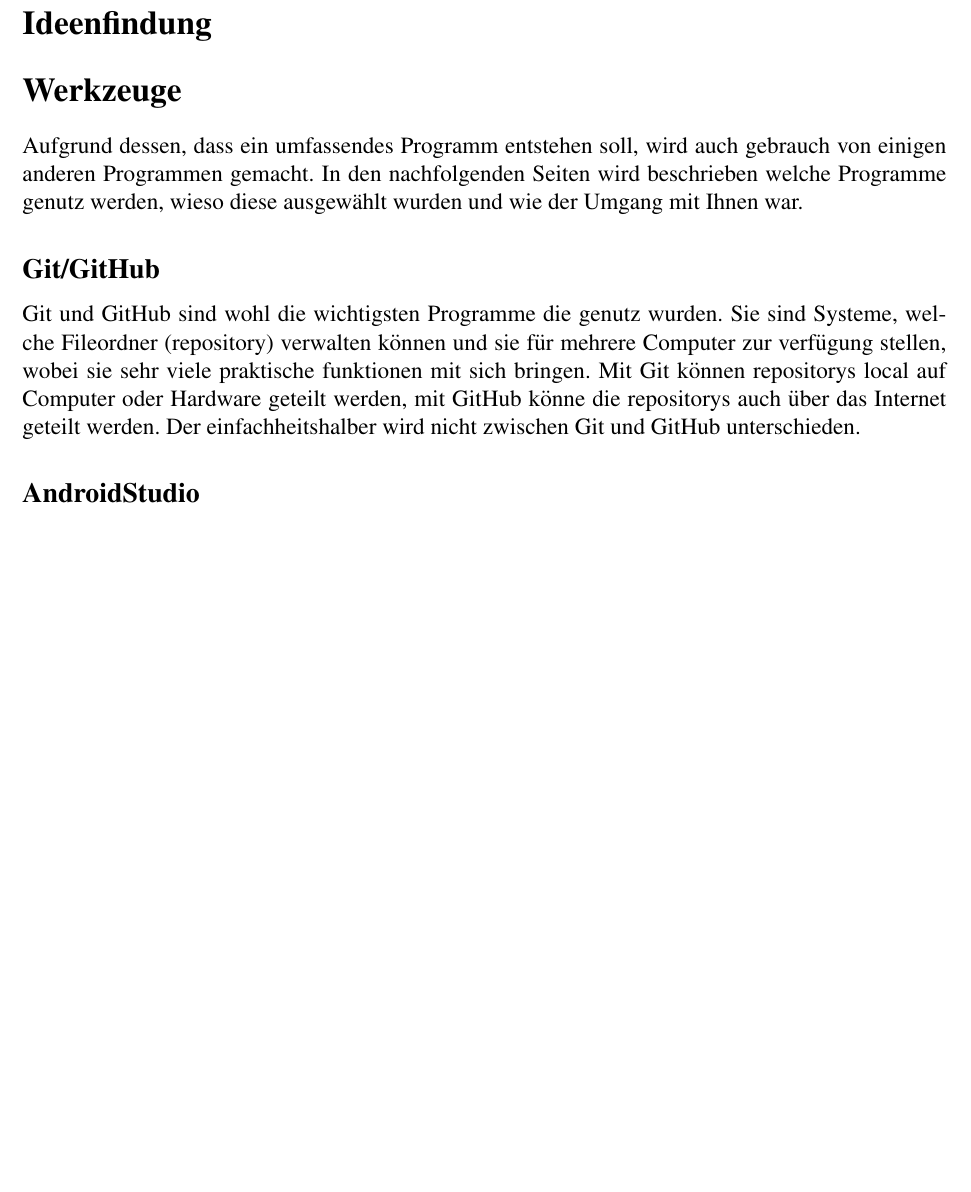
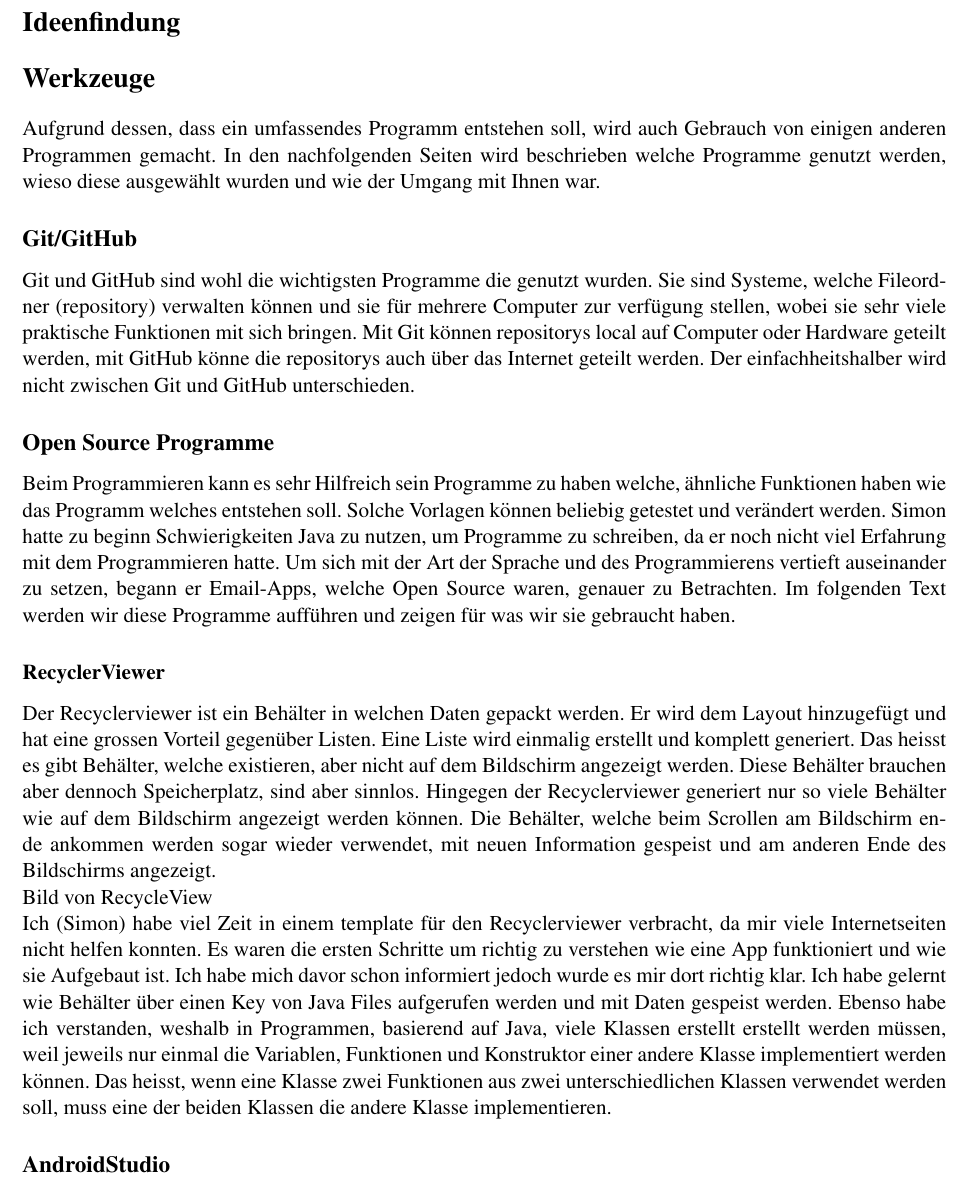
Before and after one commit to noahvogt/texdiary, a LaTeX document (maturText/matur.tex): part of page 3 of 3, cut so that both start at the same text, the shorter picture padded with empty space. Compiled offline with pdfLaTeX.

Commit message:
added Recyclerviewer

```diff
--- a/maturText/matur.tex
+++ b/maturText/matur.tex
@@ -1,5 +1,5 @@
 % standard
-\documentclass[a4paper,12pt]{article}
+\documentclass[a4paper,11pt]{article}
 \usepackage[utf8]{inputenc}
 \usepackage[ngerman]{babel}
 
@@ -87,7 +87,7 @@ includeheadfoot}
 
 \section*{Werkzeuge}
 
-Aufgrund dessen, dass ein umfassendes Programm entstehen soll, wird auch gebrauch von einigen anderen Programmen gemacht. In den nachfolgenden Seiten wird beschrieben welche Programme genutz
+Aufgrund dessen, dass ein umfassendes Programm entstehen soll, wird auch Gebrauch von einigen anderen Programmen gemacht. In den nachfolgenden Seiten wird beschrieben welche Programme genutzt
 werden, wieso diese ausgewählt wurden und wie der Umgang mit Ihnen war.
 
 
@@ -97,12 +97,37 @@ werden, wieso diese ausgewählt wurden und wie der Umgang mit Ihnen war.
 \subsection*{Git/GitHub}
 
 
-Git und GitHub sind wohl die wichtigsten Programme die genutz wurden. Sie sind Systeme, welche Fileordner (repository) verwalten können und sie für mehrere Computer zur verfügung stellen,
-wobei sie sehr viele praktische funktionen mit sich bringen. Mit Git können repositorys local auf Computer oder Hardware geteilt werden, mit GitHub könne die repositorys auch
+Git und GitHub sind wohl die wichtigsten Programme die genutzt wurden. Sie sind Systeme, welche Fileordner (repository) verwalten können und sie für mehrere Computer zur verfügung stellen,
+wobei sie sehr viele praktische Funktionen mit sich bringen. Mit Git können repositorys local auf Computer oder Hardware geteilt werden, mit GitHub könne die repositorys auch
 über das Internet geteilt werden. Der einfachheitshalber wird nicht zwischen Git und GitHub unterschieden.
 
 
 
+
+
+
+\subsection*{Open Source Programme}
+
+Beim Programmieren kann es sehr Hilfreich sein Programme zu haben welche, ähnliche Funktionen haben wie das Programm welches entstehen soll.
+Solche Vorlagen können beliebig getestet und verändert werden. Simon hatte zu beginn Schwierigkeiten Java zu nutzen, um Programme zu schreiben, da er noch nicht viel
+Erfahrung mit dem Programmieren hatte. Um sich mit der Art der Sprache und des Programmierens vertieft auseinander zu setzen, begann er Email-Apps, welche Open Source
+waren, genauer zu Betrachten. Im folgenden Text werden wir diese Programme aufführen und zeigen für was wir sie gebraucht haben.
+
+
+\subsubsection*{RecyclerViewer}
+
+Der Recyclerviewer ist ein Behälter in welchen Daten gepackt werden. Er wird dem Layout hinzugefügt und hat eine grossen Vorteil gegenüber Listen.
+Eine Liste wird einmalig erstellt und komplett generiert. Das heisst es gibt Behälter, welche existieren, aber nicht auf dem Bildschirm angezeigt werden.
+Diese Behälter brauchen aber dennoch Speicherplatz, sind aber sinnlos. Hingegen der Recyclerviewer generiert nur so viele Behälter wie auf dem Bildschirm angezeigt werden können.
+Die Behälter, welche beim Scrollen am Bildschirm ende ankommen werden sogar wieder verwendet, mit neuen Information gespeist und am anderen Ende des Bildschirms angezeigt.
+
+Bild von RecycleView
+
+Ich (Simon) habe viel Zeit in einem template für den Recyclerviewer verbracht, da mir viele Internetseiten nicht helfen konnten. Es waren die ersten Schritte um
+richtig zu verstehen wie eine App funktioniert und wie sie Aufgebaut ist. Ich habe mich davor schon informiert jedoch wurde es mir dort richtig klar. Ich habe gelernt
+wie Behälter über einen Key von Java Files aufgerufen werden und mit Daten gespeist werden. Ebenso habe ich verstanden, weshalb in Programmen, basierend auf Java, viele
+Klassen erstellt erstellt werden müssen, weil jeweils nur einmal die Variablen, Funktionen und Konstruktor einer andere Klasse implementiert werden können. Das heisst,
+wenn eine Klasse zwei Funktionen aus zwei unterschiedlichen Klassen verwendet werden soll, muss eine der beiden Klassen die andere Klasse implementieren.
 
 
 
```
